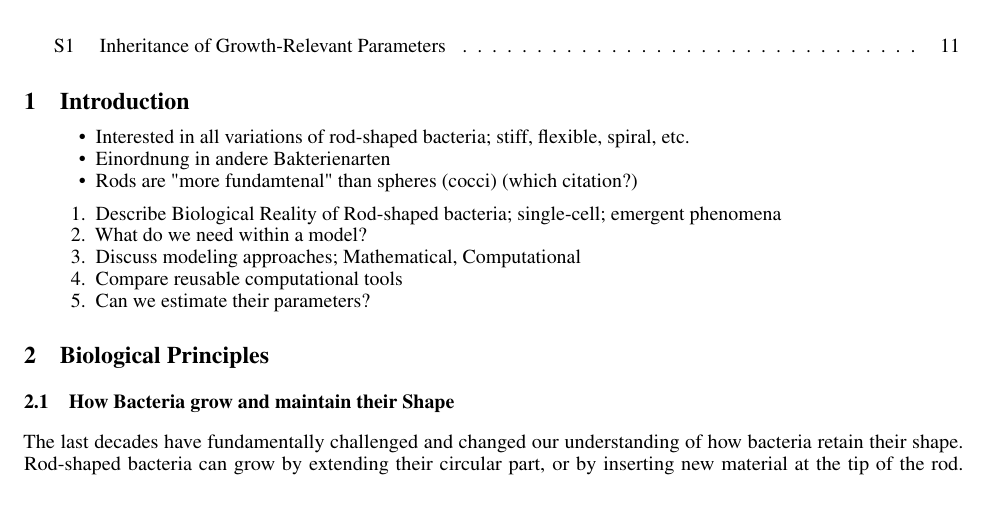
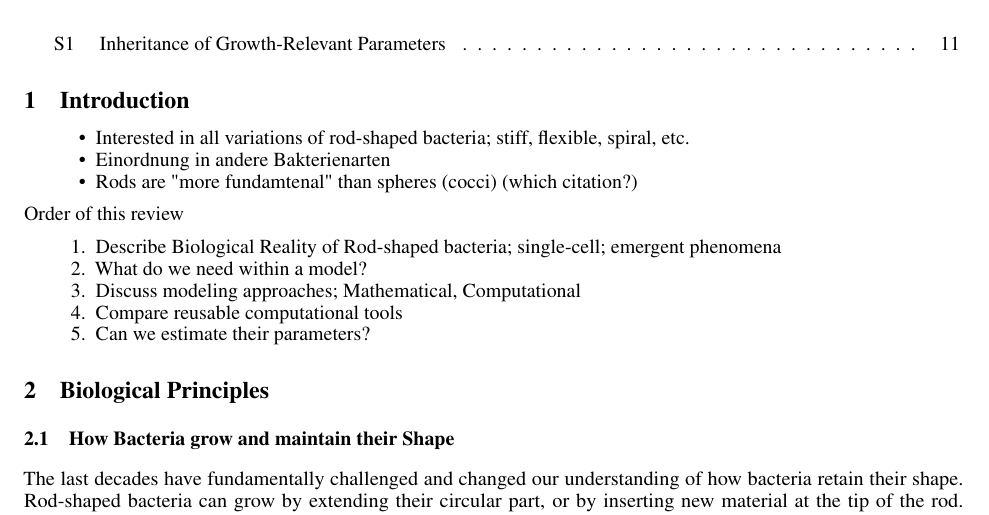
Before and after one commit to jonaspleyer/2025-rod-shaped-bacteria-review, a LaTeX paper (main.tex): part of page 2 of 12, cut so that both start at the same text. Compiled offline with pdfLaTeX.

Commit message:
add note

```diff
--- a/main.tex
+++ b/main.tex
@@ -150,6 +150,7 @@ pdfkeywords={},
     \item Rods are "more fundamtenal" than spheres (cocci) (which citation?)
 \end{itemize}
 
+Order of this review
 \begin{enumerate}
     \item Describe Biological Reality of Rod-shaped bacteria; single-cell; emergent phenomena
     \item What do we need within a model?
```
